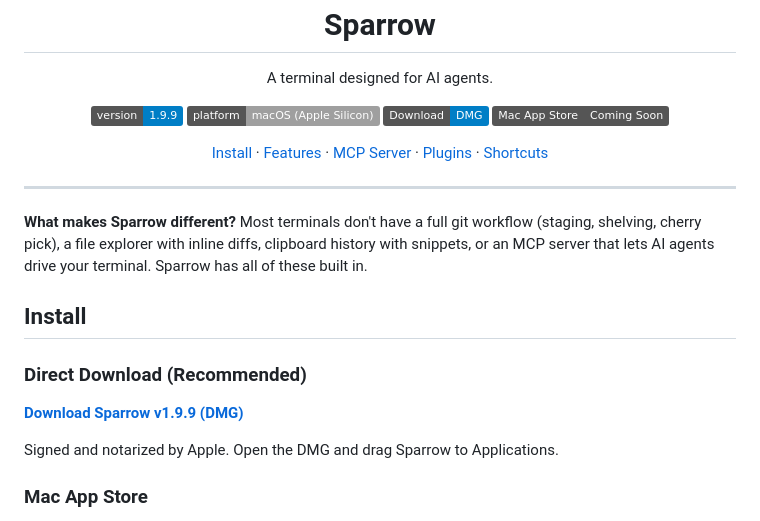
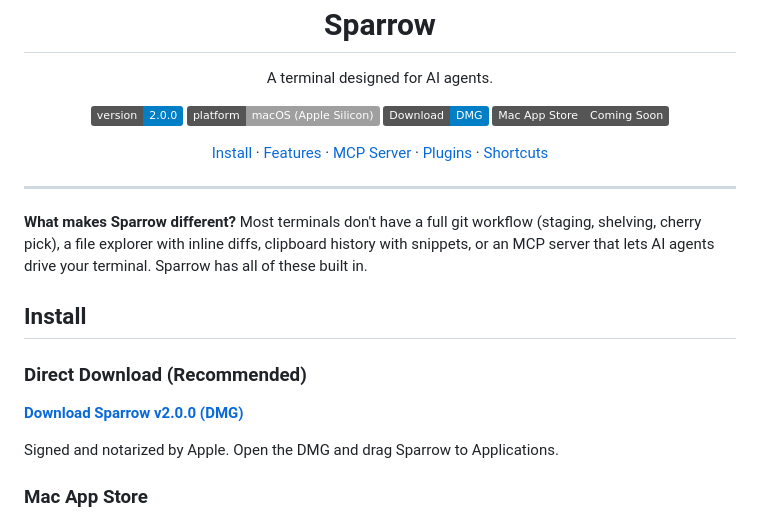
Before and after one commit to sagarmk/sparrow-terminal, a Markdown page: README.md, the part around the change. GitHub-like rendering; badges without logos.

Commit message:
Update to v2.0.0

```diff
--- a/README.md
+++ b/README.md
@@ -9,7 +9,7 @@
 </p>
 
 <p align="center">
-  <img src="https://img.shields.io/badge/version-1.9.9-blue" alt="Version 1.9.9">
+  <img src="https://img.shields.io/badge/version-2.0.0-blue" alt="Version 2.0.0">
   <img src="https://img.shields.io/badge/platform-macOS%20(Apple%20Silicon)-lightgrey" alt="macOS Apple Silicon">
   <a href="https://github.com/sagarmk/sparrow-terminal/releases/latest"><img src="https://img.shields.io/badge/Download-DMG-blue?logo=apple" alt="Download DMG"></a>
   <a href="https://apps.apple.com/app/sparrow-terminal/id6760443327"><img src="https://img.shields.io/badge/Mac_App_Store-Coming_Soon-grey?logo=apple" alt="Mac App Store"></a>
@@ -31,7 +31,7 @@
 
 ### Direct Download (Recommended)
 
-[**Download Sparrow v1.9.9 (DMG)**](https://github.com/sagarmk/sparrow-terminal/releases/latest)
+[**Download Sparrow v2.0.0 (DMG)**](https://github.com/sagarmk/sparrow-terminal/releases/latest)
 
 Signed and notarized by Apple. Open the DMG and drag Sparrow to Applications.
 
```
